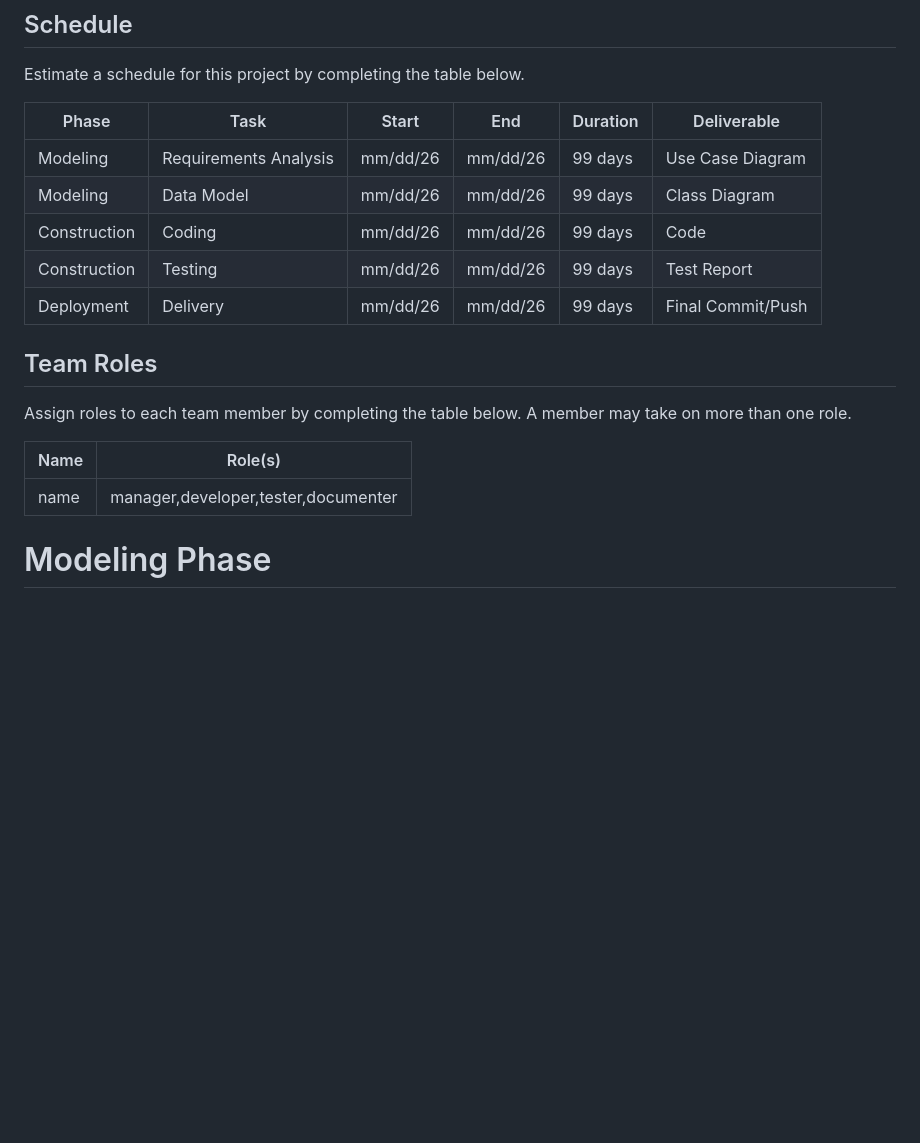
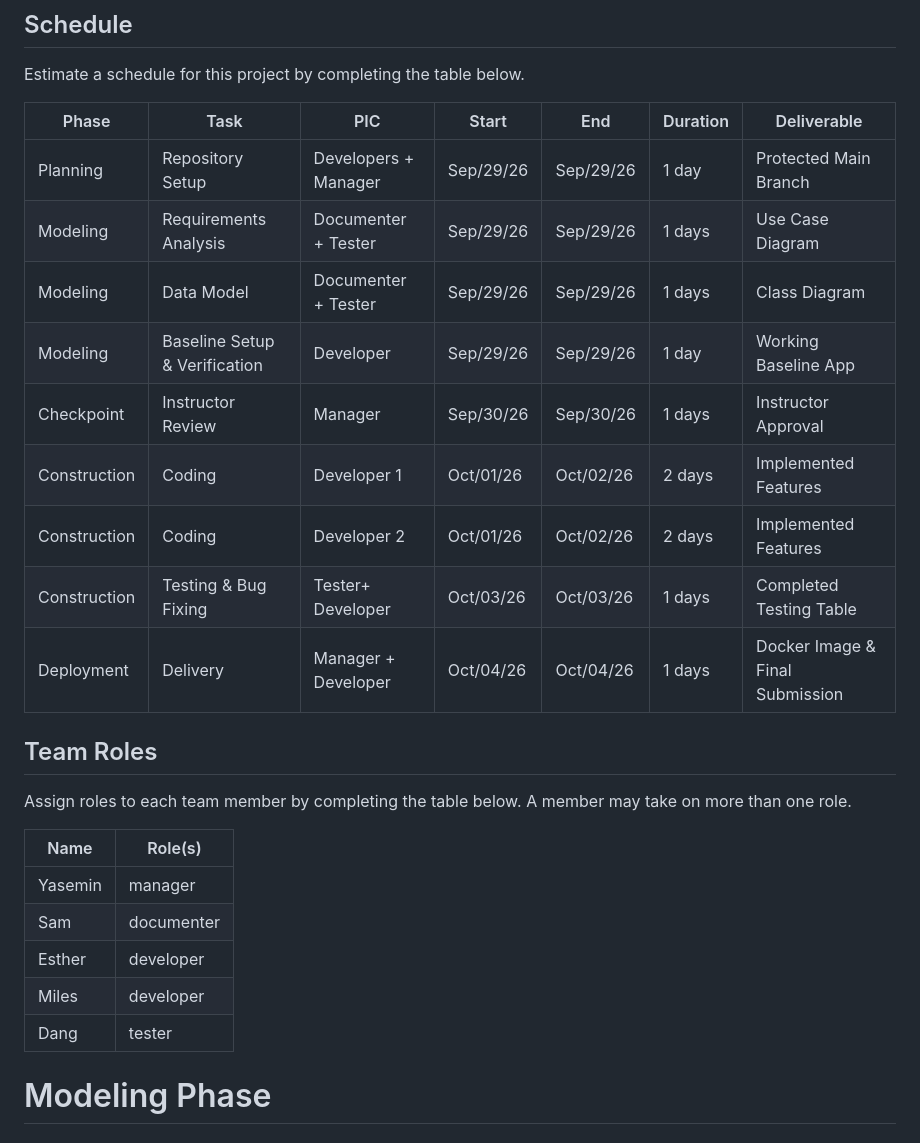
Before and after one commit to YasF-bit/prj-1-, a Markdown page: README.md, the part around the change. Drawn GitHub-style; blank space fills up the shorter version.

Commit message:
Add Project schedule and team roles

```diff
--- a/README.md
+++ b/README.md
@@ -43,13 +43,17 @@ The project involves developing a web application that allows students to track
 
 Estimate a schedule for this project by completing the table below.
 
-|Phase|Task|Start|End|Duration|Deliverable|
-|---|---|---|---|---|---|
-|Modeling|Requirements Analysis|mm/dd/26|mm/dd/26|99 days|Use Case Diagram|
-|Modeling|Data Model|mm/dd/26|mm/dd/26|99 days|Class Diagram|
-|Construction|Coding|mm/dd/26|mm/dd/26|99 days|Code|
-|Construction|Testing|mm/dd/26|mm/dd/26|99 days|Test Report|
-|Deployment|Delivery|mm/dd/26|mm/dd/26|99 days|Final Commit/Push|
+|Phase|Task|PIC|Start|End|Duration|Deliverable|
+|---|---|---|---|---|---|---|
+Planning|Repository Setup|Developers + Manager|Sep/29/26|Sep/29/26|1 day|Protected Main Branch|
+|Modeling|Requirements Analysis|Documenter + Tester|Sep/29/26|Sep/29/26|1 days|Use Case Diagram|
+|Modeling|Data Model|Documenter + Tester|Sep/29/26|Sep/29/26|1 days|Class Diagram|
+Modeling|Baseline Setup & Verification|Developer|Sep/29/26|Sep/29/26|1 day|Working Baseline App|
+|Checkpoint|Instructor Review|Manager|Sep/30/26|Sep/30/26|1 days|Instructor Approval|
+|Construction|Coding|Developer 1|Oct/01/26|Oct/02/26|2 days|Implemented Features|
+|Construction|Coding|Developer 2|Oct/01/26|Oct/02/26|2 days|Implemented Features|
+|Construction|Testing & Bug Fixing|Tester+ Developer|Oct/03/26|Oct/03/26|1 days|Completed Testing Table|
+|Deployment|Delivery|Manager + Developer|Oct/04/26|Oct/04/26|1 days|Docker Image & Final Submission|
 
 ## Team Roles
 
@@ -57,7 +61,12 @@ Assign roles to each team member by completing the table below. A member may tak
 
 |Name|Role(s)|
 |--|--|
-|name|manager,developer,tester,documenter|
+|Yasemin|manager|
+|Sam|documenter|
+|Esther|developer|
+|Miles|developer|
+|Dang|tester|
+
 
 # Modeling Phase
 
```
